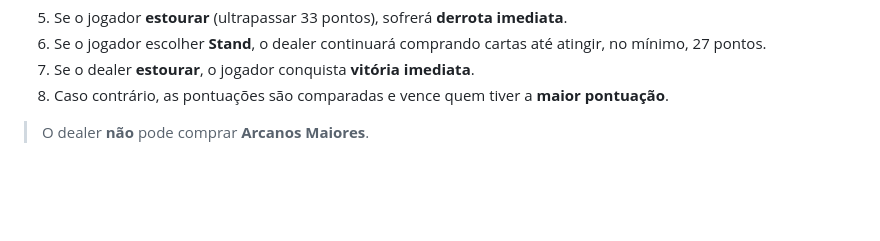
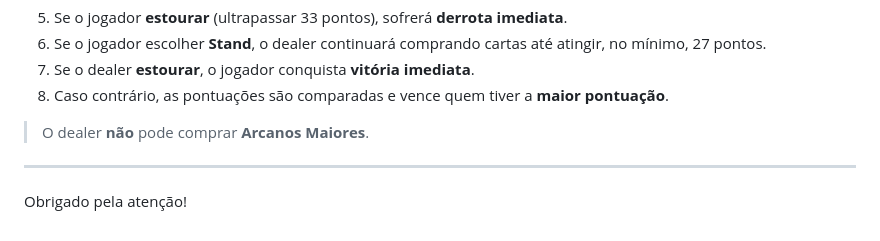
Before and after one commit to KaiqueZambrano/blackjack-arcano, a Markdown page: slides.md, the part around the change. Drawn GitHub-style; blank space fills up the shorter version.

Commit message:
Adicionando slides

```diff
--- a/slides.md
+++ b/slides.md
@@ -147,3 +147,7 @@
 8. Caso contrário, as pontuações são comparadas e vence quem tiver a **maior pontuação**.
 
 > O dealer **não** pode comprar **Arcanos Maiores**.
+
+---
+
+Obrigado pela atenção!
```
